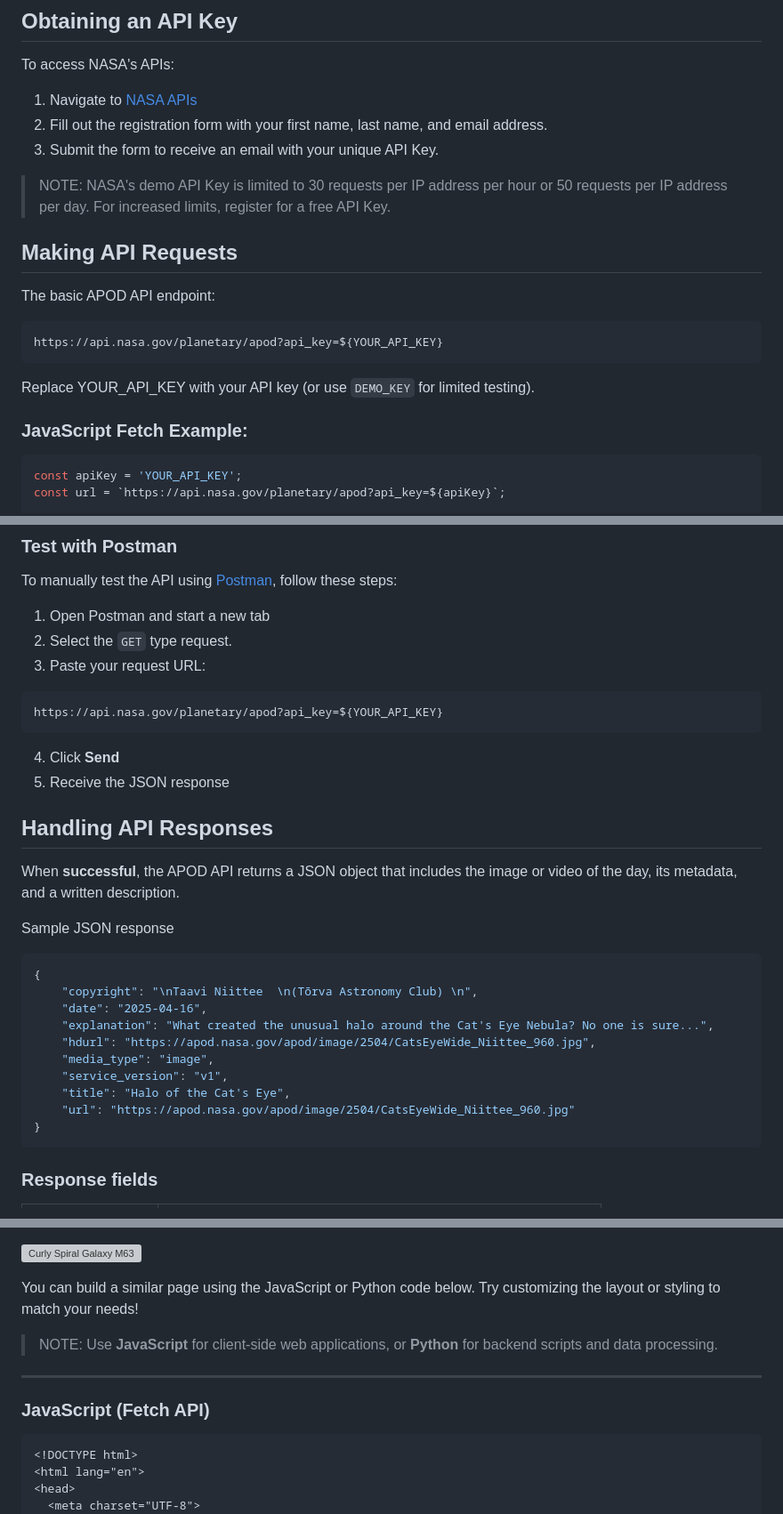
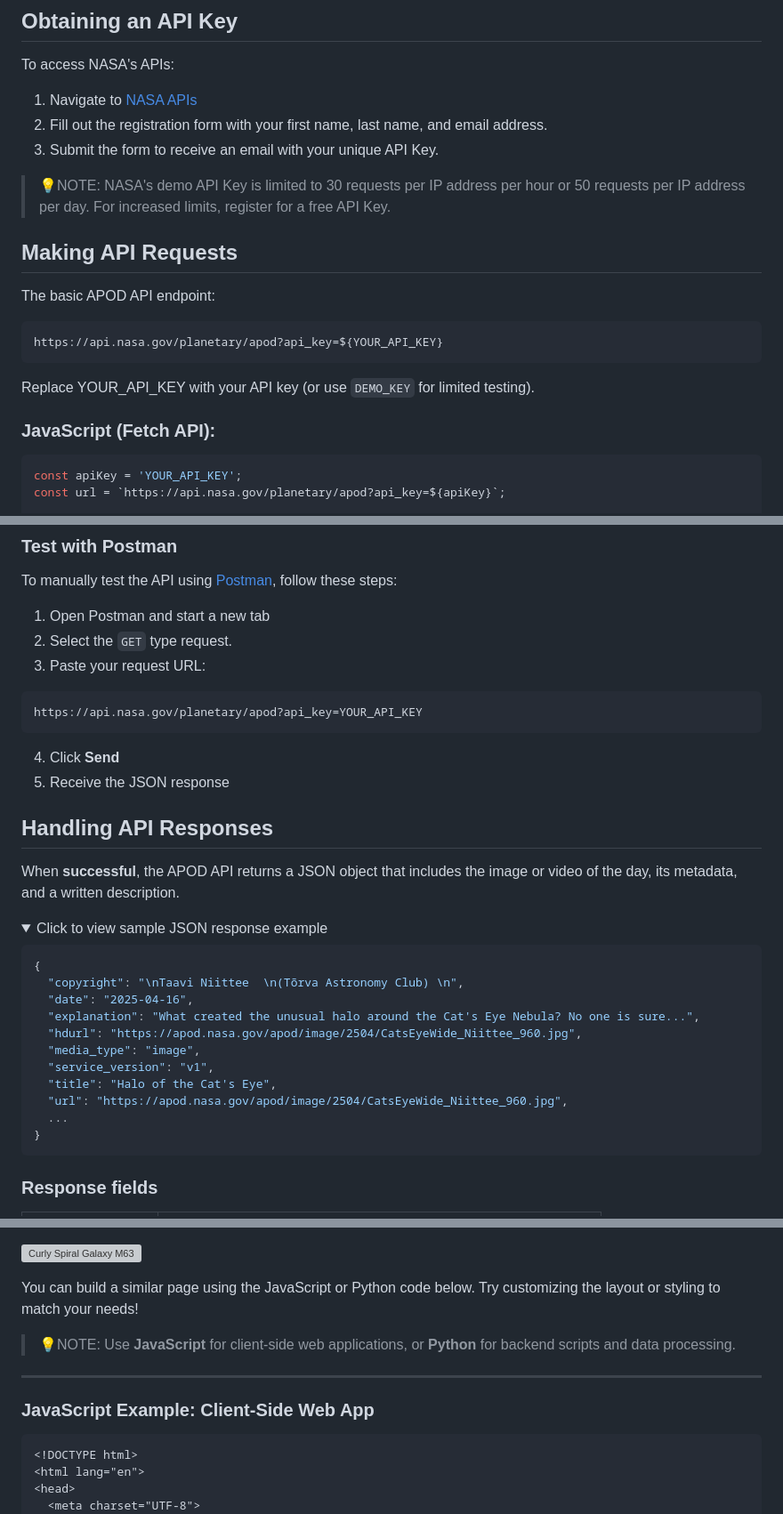
Before and after one commit to AStefankiv/writing, a Markdown page: NASA_api_documentation.md, 3 parts joined by grey strips. Shown: that part at 89% size. GitHub-like rendering; folded sections open; grey boxes are pictures that could not be loaded.

Commit message:
Edit Code examples section

````diff
--- a/NASA_api_documentation.md
+++ b/NASA_api_documentation.md
@@ -29,7 +29,7 @@ To access NASA's APIs:
 1. Navigate to [NASA APIs](https://api.nasa.gov/)
 2. Fill out the registration form with your first name, last name, and email address.
 3. Submit the form to receive an email with your unique API Key.
-> NOTE: NASA's demo API Key is limited to 30 requests per IP address per hour or 50 requests per IP address per day. For increased limits, register for a free API Key.
+> 💡NOTE: NASA's demo API Key is limited to 30 requests per IP address per hour or 50 requests per IP address per day. For increased limits, register for a free API Key.
 
 ## Making API Requests
 
@@ -39,7 +39,7 @@ https://api.nasa.gov/planetary/apod?api_key=${YOUR_API_KEY}
 ```
 Replace YOUR_API_KEY with your API key (or use `DEMO_KEY` for limited testing).
 
-### JavaScript Fetch Example:
+### JavaScript (Fetch API):
 
 ```javascript
 const apiKey = 'YOUR_API_KEY';
@@ -62,7 +62,7 @@ To manually test the API using [Postman](https://www.postman.com/), follow these
 2. Select the `GET` type request.
 3. Paste your request URL:
 ```bash
-https://api.nasa.gov/planetary/apod?api_key=${YOUR_API_KEY}
+https://api.nasa.gov/planetary/apod?api_key=YOUR_API_KEY
 ```
 4. Click **Send**
 5. Receive the JSON response
@@ -71,16 +71,19 @@ https://api.nasa.gov/planetary/apod?api_key=${YOUR_API_KEY}
 
 When **successful**, the APOD API returns a JSON object that includes the image or video of the day, its metadata, and a written description.
 
-Sample JSON response
+<details>
+<summary>Click to view sample JSON response example</summary>
+
 ```json
 {
-    "copyright": "\nTaavi Niittee  \n(Tõrva Astronomy Club) \n",
-    "date": "2025-04-16",
-    "explanation": "What created the unusual halo around the Cat's Eye Nebula? No one is sure...",
-    "hdurl": "https://apod.nasa.gov/apod/image/2504/CatsEyeWide_Niittee_960.jpg",
-    "media_type": "image",
-    "service_version": "v1",
-    "title": "Halo of the Cat's Eye",
-    "url": "https://apod.nasa.gov/apod/image/2504/CatsEyeWide_Niittee_960.jpg"
+  "copyright": "\nTaavi Niittee  \n(Tõrva Astronomy Club) \n",
+  "date": "2025-04-16",
+  "explanation": "What created the unusual halo around the Cat's Eye Nebula? No one is sure...",
+  "hdurl": "https://apod.nasa.gov/apod/image/2504/CatsEyeWide_Niittee_960.jpg",
+  "media_type": "image",
+  "service_version": "v1",
+  "title": "Halo of the Cat's Eye",
+  "url": "https://apod.nasa.gov/apod/image/2504/CatsEyeWide_Niittee_960.jpg",
+  ...
 }
 ```
@@ -136,11 +140,11 @@ A bright spiral galaxy of the northern sky, Messier 63 is nearby, about 30 milli
 <!-- END_APOD -->
 
 You can build a similar page using the JavaScript or Python code below. Try customizing the layout or styling to match your needs!
-> NOTE: Use **JavaScript** for client-side web applications, or **Python** for backend scripts and data processing.
+> 💡NOTE: Use **JavaScript** for client-side web applications, or **Python** for backend scripts and data processing.
 
 ---
 
-### JavaScript (Fetch API)
+### JavaScript Example: Client-Side Web App
 
 ```html
 <!DOCTYPE html>
````
Also changed, not shown: other parts of NASA_api_documentation.md (+5 -4 lines).
